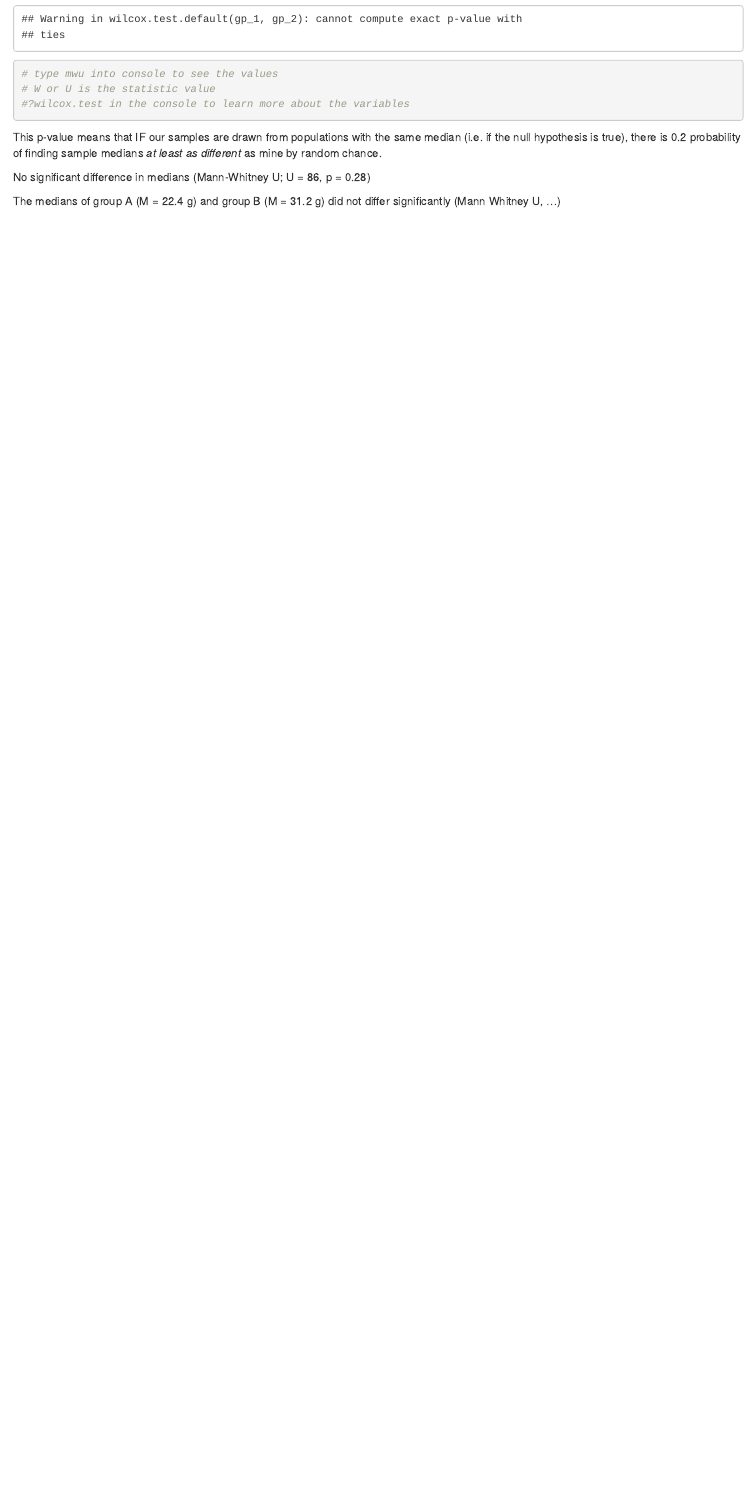
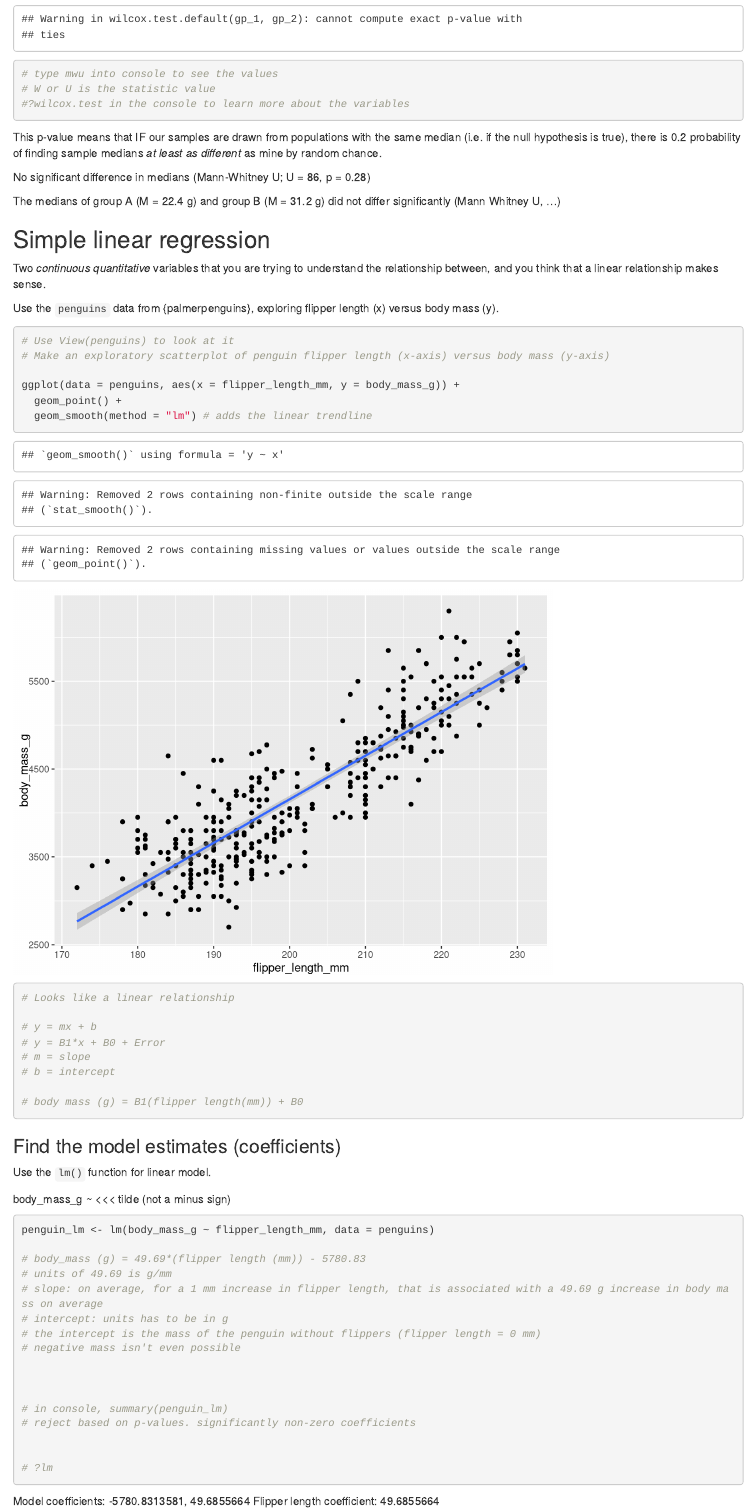
Before and after one commit to katie-munster/esm206-lab6, an R Markdown document (lab_6_key.Rmd): the page in a window 1100 px wide, from 2160 px down. Rendered offline with R 4.5, knitr and Pandoc, with nearby package versions; some code elsewhere in the file could not run offline.

Commit message:
regression activities in lab

````diff
--- a/lab_6_key.Rmd
+++ b/lab_6_key.Rmd
@@ -80,3 +80,55 @@ This p-value means that IF our samples are drawn from populations with the same
 No significant difference in medians (Mann-Whitney U; U = `r mwu$statistic`, p = `r round(mwu$p.value, 2)`)
 
 The medians of group A (M = 22.4 g) and group B (M = 31.2 g) did not differ significantly (Mann Whitney U, ...)
+
+## Simple linear regression
+
+Two *continuous quantitative* variables that you are trying to understand the relationship between, and you think that a linear relationship makes sense.
+
+Use the `penguins` data from {palmerpenguins}, exploring flipper length (x) versus body mass (y).
+
+```{r}
+# Use View(penguins) to look at it
+# Make an exploratory scatterplot of penguin flipper length (x-axis) versus body mass (y-axis)
+
+ggplot(data = penguins, aes(x = flipper_length_mm, y = body_mass_g)) +
+  geom_point() +
+  geom_smooth(method = "lm") # adds the linear trendline
+
+# Looks like a linear relationship
+
+# y = mx + b
+# y = B1*x + B0 + Error
+# m = slope
+# b = intercept
+
+# body mass (g) = B1(flipper length(mm)) + B0
+```
+
+### Find the model estimates (coefficients)
+
+Use the `lm()` function for linear model.
+
+body_mass_g ~ <<< tilde (not a minus sign)
+
+```{r}
+penguin_lm <- lm(body_mass_g ~ flipper_length_mm, data = penguins)
+
+# body_mass (g) = 49.69*(flipper length (mm)) - 5780.83
+# units of 49.69 is g/mm
+# slope: on average, for a 1 mm increase in flipper length, that is associated with a 49.69 g increase in body mass on average
+# intercept: units has to be in g
+# the intercept is the mass of the penguin without flippers (flipper length = 0 mm)
+# negative mass isn't even possible
+
+
+
+# in console, summary(penguin_lm)
+# reject based on p-values. significantly non-zero coefficients
+
+
+# ?lm
+```
+
+Model coefficients: `r penguin_lm$coefficients`
+Flipper length coefficient: `r penguin_lm$coefficients[2]`
````
Also changed, not shown: lab_6_key.html, lab_6_key.Rmd (37 more changed lines).
